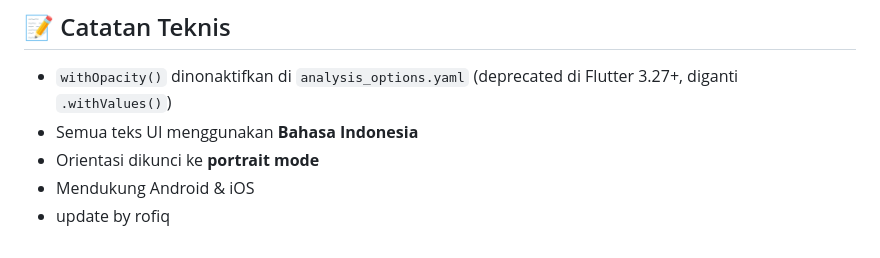
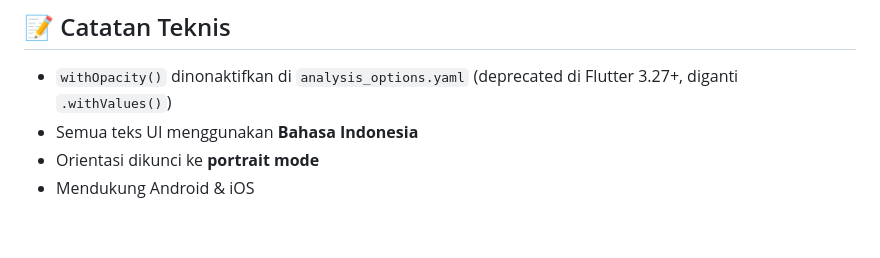
Before and after one commit to Ryknabdr/HAJATO-APPS, a Markdown page: README.md, the part around the change. Rendered like a GitHub page.

Commit message:
update identity

```diff
--- a/README.md
+++ b/README.md
@@ -186,4 +186,3 @@ flutter build apk --release
 - Semua teks UI menggunakan **Bahasa Indonesia**
 - Orientasi dikunci ke **portrait mode**
 - Mendukung Android & iOS
-- update by rofiq
```
